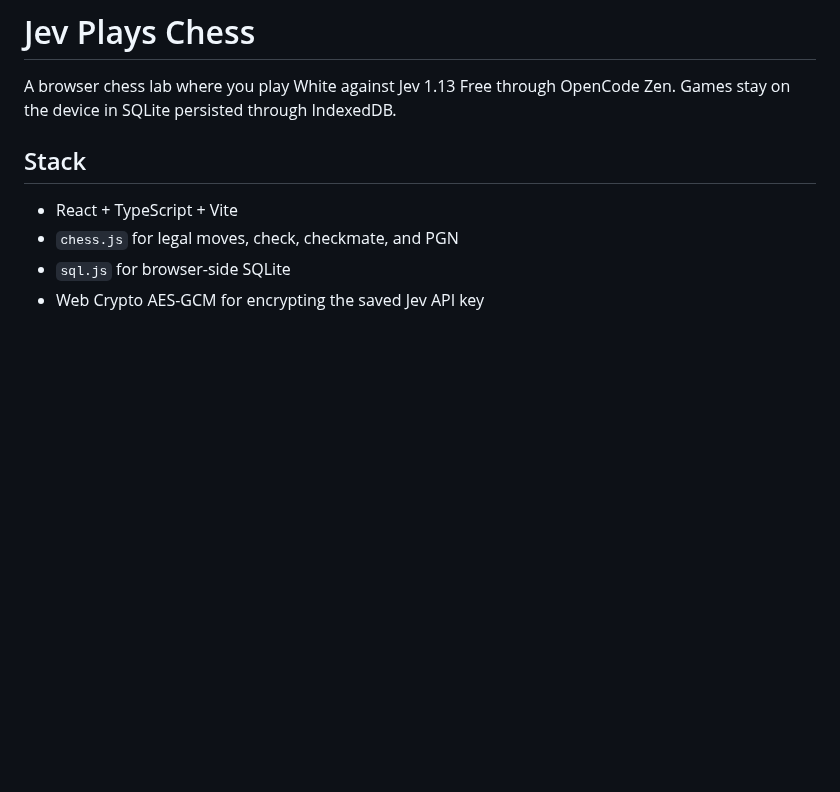
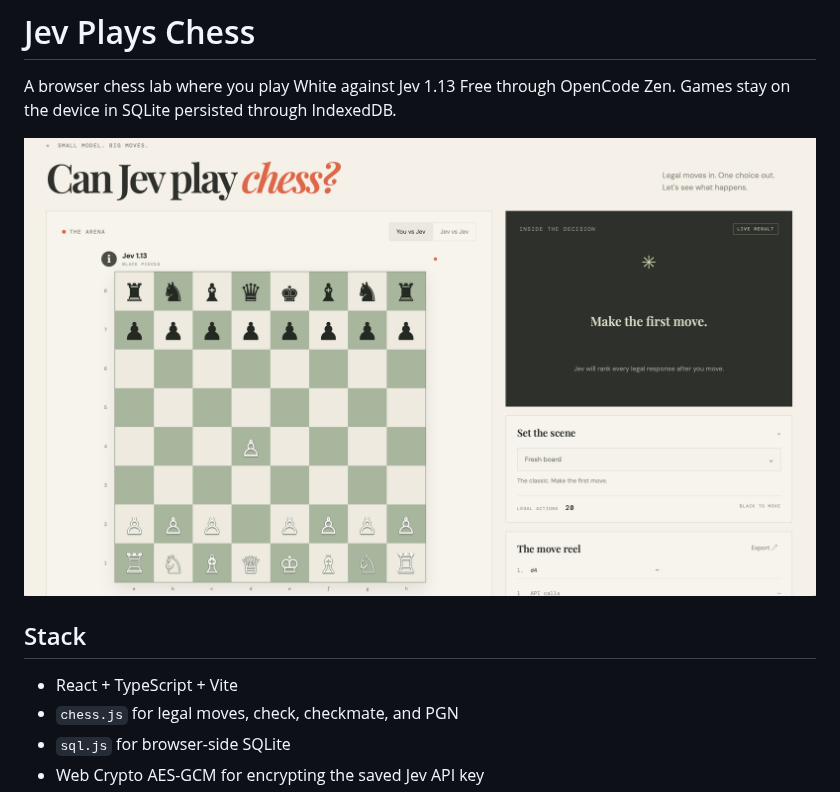
Before and after one commit to hs094/Jev-Plays-Chess, a Markdown page: README.md, the part around the change. Rendered like a GitHub page; pictures changed too: assets/demo.png (added); blank space fills up the shorter version.

Commit message:
Added Demo Image

```diff
--- a/README.md
+++ b/README.md
@@ -2,6 +2,8 @@
 
 A browser chess lab where you play White against Jev 1.13 Free through OpenCode Zen. Games stay on the device in SQLite persisted through IndexedDB.
 
+
+![](./assets/demo.png)
 ## Stack
 
 - React + TypeScript + Vite
```
